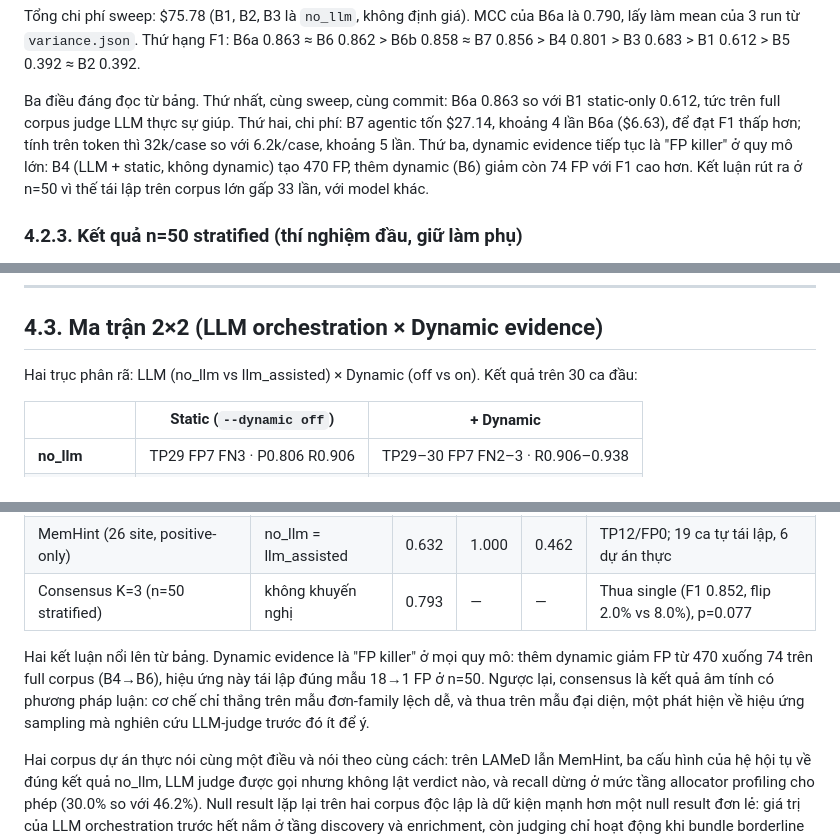
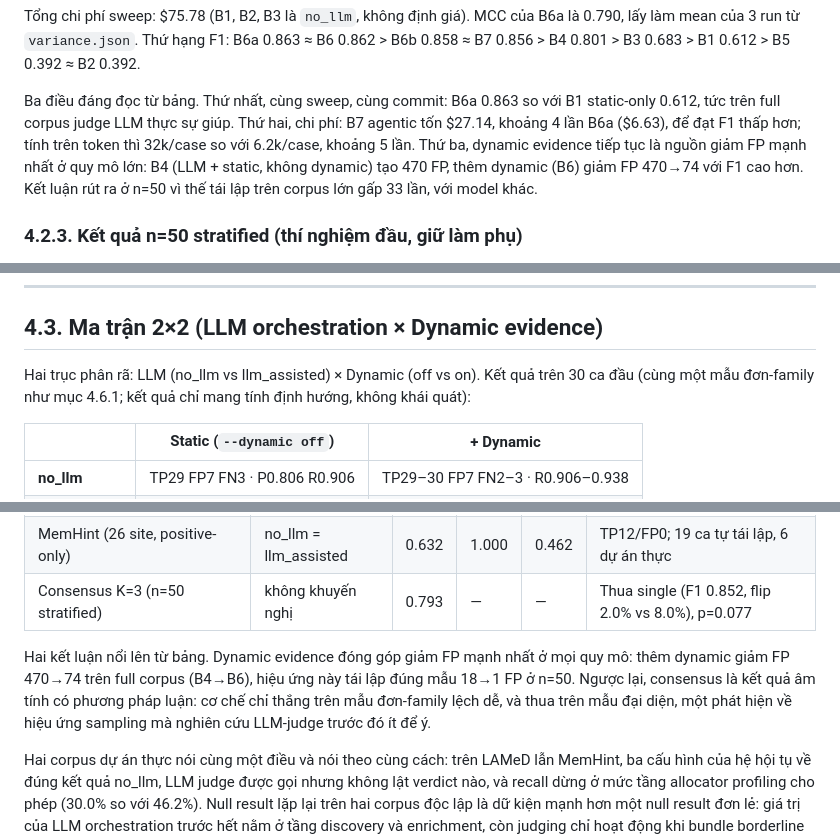
Before and after one commit to ledunguit/cleak, a Markdown page: paper/chapters/chapter4-evaluation.md, 3 parts joined by grey strips. GitHub-like rendering.

Commit message:
docs(thesis): ch4 — §4.3 single-family caveat, ECE interpretation, de-sloganize FP killer to 470→74 (C5/I8/I10)

```diff
--- a/paper/chapters/chapter4-evaluation.md
+++ b/paper/chapters/chapter4-evaluation.md
@@ -66,7 +66,7 @@ Sweep 9 baseline trên toàn bộ corpus 1658 ca, commit `5eec8b1`, model `deeps
 
 Tổng chi phí sweep: $75.78 (B1, B2, B3 là `no_llm`, không định giá). MCC của B6a là 0.790, lấy làm mean của 3 run từ `variance.json`. Thứ hạng F1: B6a 0.863 ≈ B6 0.862 > B6b 0.858 ≈ B7 0.856 > B4 0.801 > B3 0.683 > B1 0.612 > B5 0.392 ≈ B2 0.392.
 
-Ba điều đáng đọc từ bảng. Thứ nhất, cùng sweep, cùng commit: B6a 0.863 so với B1 static-only 0.612, tức trên full corpus judge LLM thực sự giúp. Thứ hai, chi phí: B7 agentic tốn $27.14, khoảng 4 lần B6a ($6.63), để đạt F1 thấp hơn; tính trên token thì 32k/case so với 6.2k/case, khoảng 5 lần. Thứ ba, dynamic evidence tiếp tục là "FP killer" ở quy mô lớn: B4 (LLM + static, không dynamic) tạo 470 FP, thêm dynamic (B6) giảm còn 74 FP với F1 cao hơn. Kết luận rút ra ở n=50 vì thế tái lập trên corpus lớn gấp 33 lần, với model khác.
+Ba điều đáng đọc từ bảng. Thứ nhất, cùng sweep, cùng commit: B6a 0.863 so với B1 static-only 0.612, tức trên full corpus judge LLM thực sự giúp. Thứ hai, chi phí: B7 agentic tốn $27.14, khoảng 4 lần B6a ($6.63), để đạt F1 thấp hơn; tính trên token thì 32k/case so với 6.2k/case, khoảng 5 lần. Thứ ba, dynamic evidence tiếp tục là nguồn giảm FP mạnh nhất ở quy mô lớn: B4 (LLM + static, không dynamic) tạo 470 FP, thêm dynamic (B6) giảm FP 470→74 với F1 cao hơn. Kết luận rút ra ở n=50 vì thế tái lập trên corpus lớn gấp 33 lần, với model khác.
 
 ### 4.2.3. Kết quả n=50 stratified (thí nghiệm đầu, giữ làm phụ)
 
@@ -112,7 +114,7 @@ Cả hai con số đều đúng, chúng chỉ trả lời hai câu hỏi khác n
 
 ## 4.3. Ma trận 2×2 (LLM orchestration × Dynamic evidence)
 
-Hai trục phân rã: LLM (no_llm vs llm_assisted) × Dynamic (off vs on). Kết quả trên 30 ca đầu:
+Hai trục phân rã: LLM (no_llm vs llm_assisted) × Dynamic (off vs on). Kết quả trên 30 ca đầu (cùng một mẫu đơn-family như mục 4.6.1; kết quả chỉ mang tính định hướng, không khái quát):
 
 | | Static (`--dynamic off`) | + Dynamic |
 |---|---|---|
@@ -331,7 +333,7 @@ Phân bố FN cũng lệch: khối lớn nhất nằm ở vim, 3 ca với 2 FN m
 | MemHint (26 site, positive-only) | no_llm = llm_assisted | 0.632 | 1.000 | 0.462 | TP12/FP0; 19 ca tự tái lập, 6 dự án thực |
 | Consensus K=3 (n=50 stratified) | không khuyến nghị | 0.793 | — | — | Thua single (F1 0.852, flip 2.0% vs 8.0%), p=0.077 |
 
-Hai kết luận nổi lên từ bảng. Dynamic evidence là "FP killer" ở mọi quy mô: thêm dynamic giảm FP từ 470 xuống 74 trên full corpus (B4→B6), hiệu ứng này tái lập đúng mẫu 18→1 FP ở n=50. Ngược lại, consensus là kết quả âm tính có phương pháp luận: cơ chế chỉ thắng trên mẫu đơn-family lệch dễ, và thua trên mẫu đại diện, một phát hiện về hiệu ứng sampling mà nghiên cứu LLM-judge trước đó ít để ý.
+Hai kết luận nổi lên từ bảng. Dynamic evidence đóng góp giảm FP mạnh nhất ở mọi quy mô: thêm dynamic giảm FP 470→74 trên full corpus (B4→B6), hiệu ứng này tái lập đúng mẫu 18→1 FP ở n=50. Ngược lại, consensus là kết quả âm tính có phương pháp luận: cơ chế chỉ thắng trên mẫu đơn-family lệch dễ, và thua trên mẫu đại diện, một phát hiện về hiệu ứng sampling mà nghiên cứu LLM-judge trước đó ít để ý.
 
 Hai corpus dự án thực nói cùng một điều và nói theo cùng cách: trên LAMeD lẫn MemHint, ba cấu hình của hệ hội tụ về đúng kết quả no_llm, LLM judge được gọi nhưng không lật verdict nào, và recall dừng ở mức tầng allocator profiling cho phép (30.0% so với 46.2%). Null result lặp lại trên hai corpus độc lập là dữ kiện mạnh hơn một null result đơn lẻ: giá trị của LLM orchestration trước hết nằm ở tầng discovery và enrichment, còn judging chỉ hoạt động khi bundle borderline thật sự tồn tại, như trên Juliet full corpus.
 
```
Also changed, not shown: other parts of paper/chapters/chapter4-evaluation.md (+2 -0 lines).
